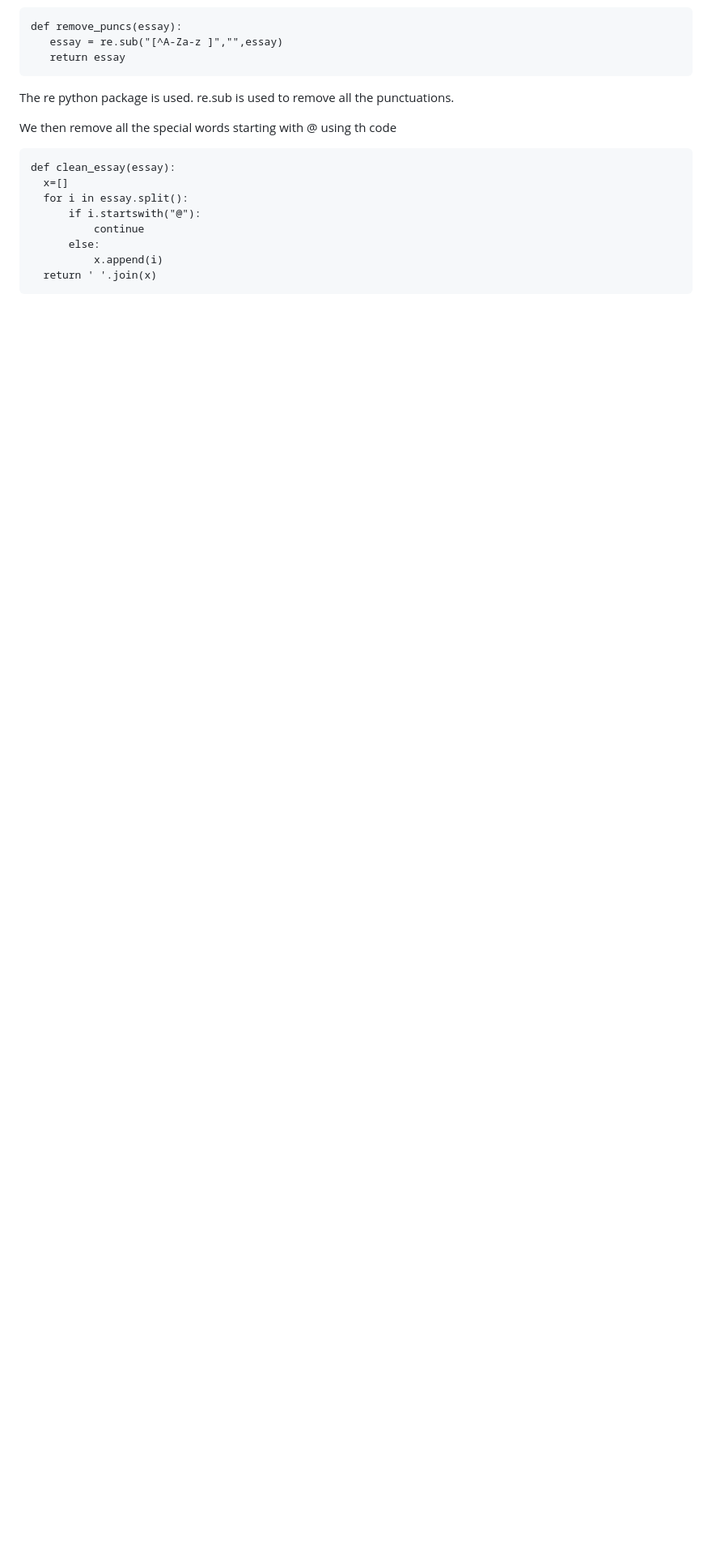
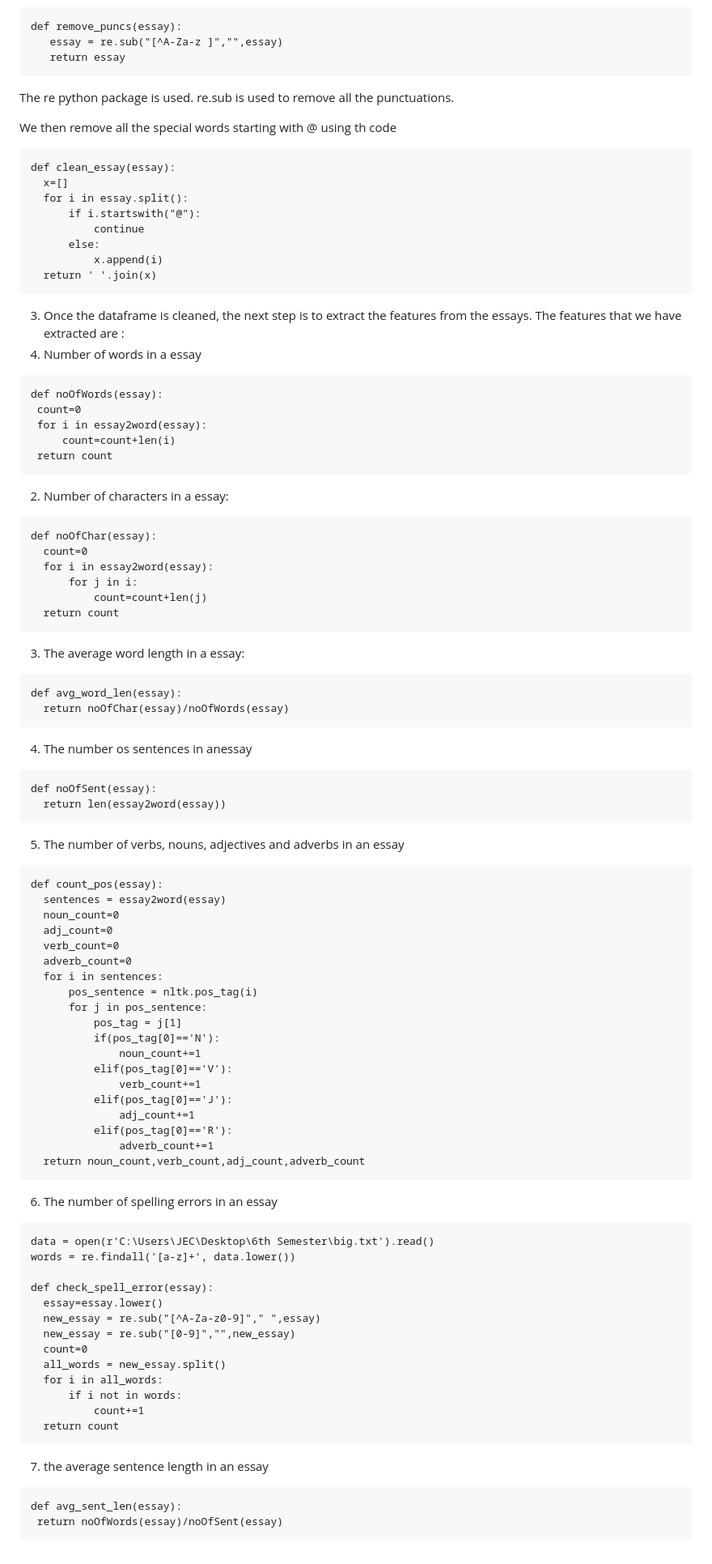
Before and after one commit to arpitahb/Automatic-Essay-Grader-using-NLTK, a Markdown page: README.md, the part around the change. Shown at 81% size. Drawn GitHub-style; blank space fills up the shorter version.

````diff
--- a/README.md
+++ b/README.md
@@ -75,3 +75,75 @@ def remove_puncs(essay):
             x.append(i)
     return ' '.join(x)
    ```
+   3. Once the dataframe is cleaned, the next step is to extract the features from the essays.
+   The features that we have extracted are :
+   1. Number of words in a essay
+   ```
+   def noOfWords(essay):
+    count=0
+    for i in essay2word(essay):
+        count=count+len(i)
+    return count
+ ```
+ 2. Number of characters in a essay:
+  ```
+  def noOfChar(essay):
+    count=0
+    for i in essay2word(essay):
+        for j in i:
+            count=count+len(j)
+    return count
+  ```
+  3. The average word length in a essay:
+  ```
+  def avg_word_len(essay):
+    return noOfChar(essay)/noOfWords(essay)
+  ```
+  4. The number os sentences in anessay
+  ```
+  def noOfSent(essay):
+    return len(essay2word(essay))
+  ```
+  5. The number of verbs, nouns, adjectives and adverbs in an essay
+  ```
+  def count_pos(essay):
+    sentences = essay2word(essay)
+    noun_count=0
+    adj_count=0
+    verb_count=0
+    adverb_count=0
+    for i in sentences:
+        pos_sentence = nltk.pos_tag(i)
+        for j in pos_sentence:
+            pos_tag = j[1]
+            if(pos_tag[0]=='N'):
+                noun_count+=1
+            elif(pos_tag[0]=='V'):
+                verb_count+=1
+            elif(pos_tag[0]=='J'):
+                adj_count+=1
+            elif(pos_tag[0]=='R'):
+                adverb_count+=1
+    return noun_count,verb_count,adj_count,adverb_count
+  ```
+  6. The number of spelling errors in an essay
+  ```
+  data = open(r'C:\Users\JEC\Desktop\6th Semester\big.txt').read()
+words = re.findall('[a-z]+', data.lower())
+
+def check_spell_error(essay):
+    essay=essay.lower()
+    new_essay = re.sub("[^A-Za-z0-9]"," ",essay)
+    new_essay = re.sub("[0-9]","",new_essay)
+    count=0
+    all_words = new_essay.split()
+    for i in all_words:
+        if i not in words:
+            count+=1
+    return count
+  ```
+  7. the average sentence length in an essay
+   ```
+   def avg_sent_len(essay):
+    return noOfWords(essay)/noOfSent(essay)
+  ```
````
